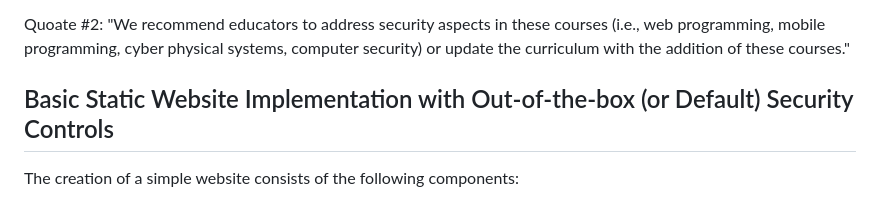
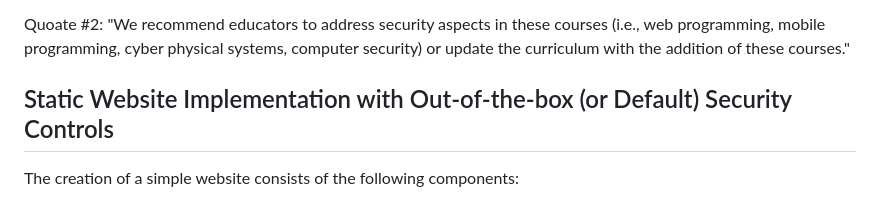
Before and after one commit to ericyoc/simple_web_development_poc, a Markdown page: README.md, the part around the change. Rendered like a GitHub page.

```diff
--- a/README.md
+++ b/README.md
@@ -9,7 +9,7 @@ Quote #1: "Since web application development and mobile app development are evol
 
 Quoate #2: "We recommend educators to address security aspects in these courses (i.e., web programming, mobile programming, cyber physical systems, computer security) or update the curriculum with the addition of these courses."
 
-## Basic Static Website Implementation with Out-of-the-box (or Default) Security Controls
+## Static Website Implementation with Out-of-the-box (or Default) Security Controls
 
 The creation of a simple website consists of the following components:
 
```
